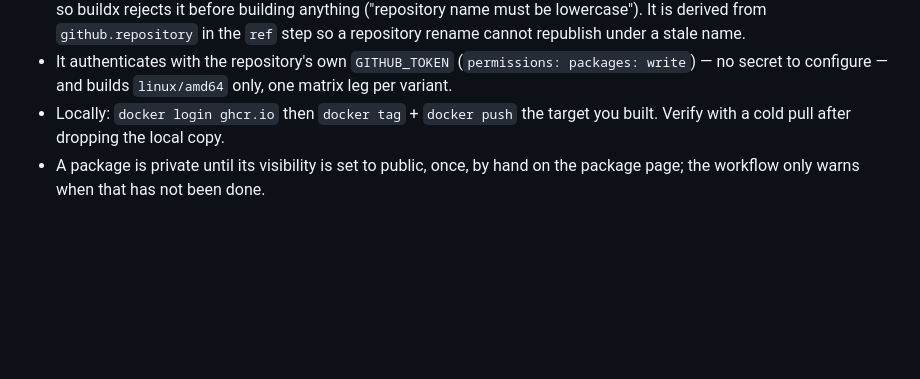
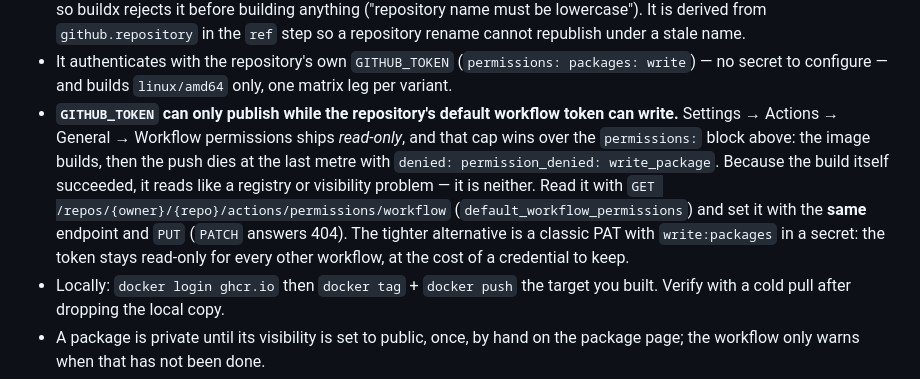
Before and after one commit to AurelD16/pyclean-audio, a Markdown page: AGENTS.md, the part around the change. Rendered like a GitHub page; blank space fills up the shorter version.

Commit message:
docs(docker): the workflow token must be allowed to write
Publishing has never worked from CI: the repository's default workflow token
is read-only (Settings → Actions → General → Workflow permissions), and that
cap overrides the `permissions: packages: write` the workflow asks for. The
images build, then the push is refused with `denied:
permission_denied: write_package`, which reads like a registry problem rather
than a token one.

Recorded next to the publishing procedure, with the endpoint to read and
change the setting — and the fact that it is a `PUT`, since `PATCH` answers
404 and wastes a debugging cycle.

Co-authored-by: multica-agent <github@multica.ai>

```diff
--- a/AGENTS.md
+++ b/AGENTS.md
@@ -455,6 +455,17 @@ is the whole procedure.
 - It authenticates with the repository's own `GITHUB_TOKEN`
   (`permissions: packages: write`) — no secret to configure — and builds
   `linux/amd64` only, one matrix leg per variant.
+- **`GITHUB_TOKEN` can only publish while the repository's default workflow token
+  can write.** Settings → Actions → General → Workflow permissions ships
+  *read-only*, and that cap wins over the `permissions:` block above: the image
+  builds, then the push dies at the last metre with
+  `denied: permission_denied: write_package`. Because the build itself
+  succeeded, it reads like a registry or visibility problem — it is neither.
+  Read it with `GET /repos/{owner}/{repo}/actions/permissions/workflow`
+  (`default_workflow_permissions`) and set it with the **same** endpoint and
+  `PUT` (`PATCH` answers 404). The tighter alternative is a classic PAT with
+  `write:packages` in a secret: the token stays read-only for every other
+  workflow, at the cost of a credential to keep.
 - Locally: `docker login ghcr.io` then `docker tag` + `docker push` the target
   you built. Verify with a cold pull after dropping the local copy.
 - A package is private until its visibility is set to public, once, by hand on
```
